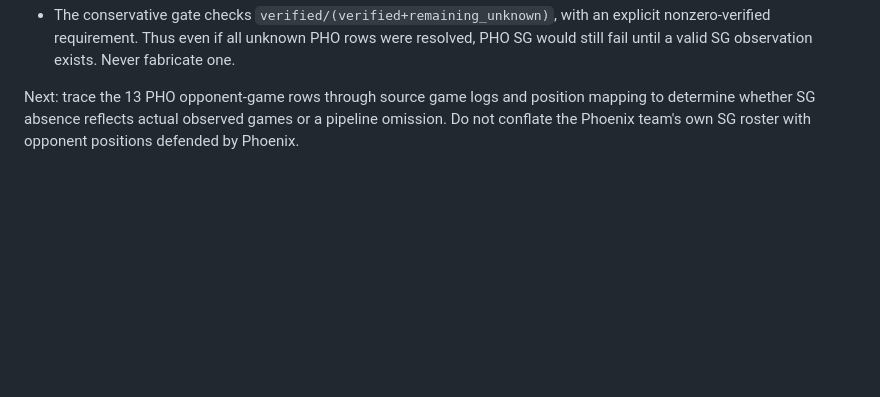
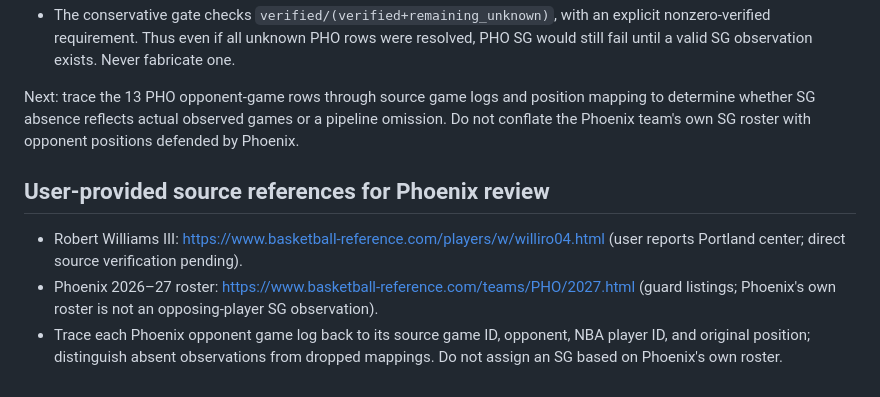
Before and after one commit to eec757/nba-defensive-dashboard, a Markdown page: reports/2027_position_gate_remediation_plan.md, the part around the change. Drawn GitHub-style; blank space fills up the shorter version.

Commit message:
Add user-provided Phoenix and Robert Williams evidence links for opponent-row review

```diff
--- a/reports/2027_position_gate_remediation_plan.md
+++ b/reports/2027_position_gate_remediation_plan.md
@@ -28,3 +28,9 @@ No publication, automatic human approval, crosswalk modification, or relaxation
 - The conservative gate checks `verified/(verified+remaining_unknown)`, with an explicit nonzero-verified requirement. Thus even if all unknown PHO rows were resolved, PHO SG would still fail until a valid SG observation exists. Never fabricate one.
 
 Next: trace the 13 PHO opponent-game rows through source game logs and position mapping to determine whether SG absence reflects actual observed games or a pipeline omission. Do not conflate the Phoenix team's own SG roster with opponent positions defended by Phoenix.
+
+## User-provided source references for Phoenix review
+
+- Robert Williams III: https://www.basketball-reference.com/players/w/williro04.html (user reports Portland center; direct source verification pending).
+- Phoenix 2026–27 roster: https://www.basketball-reference.com/teams/PHO/2027.html (guard listings; Phoenix's own roster is not an opposing-player SG observation).
+- Trace each Phoenix opponent game log back to its source game ID, opponent, NBA player ID, and original position; distinguish absent observations from dropped mappings. Do not assign an SG based on Phoenix's own roster.
```
